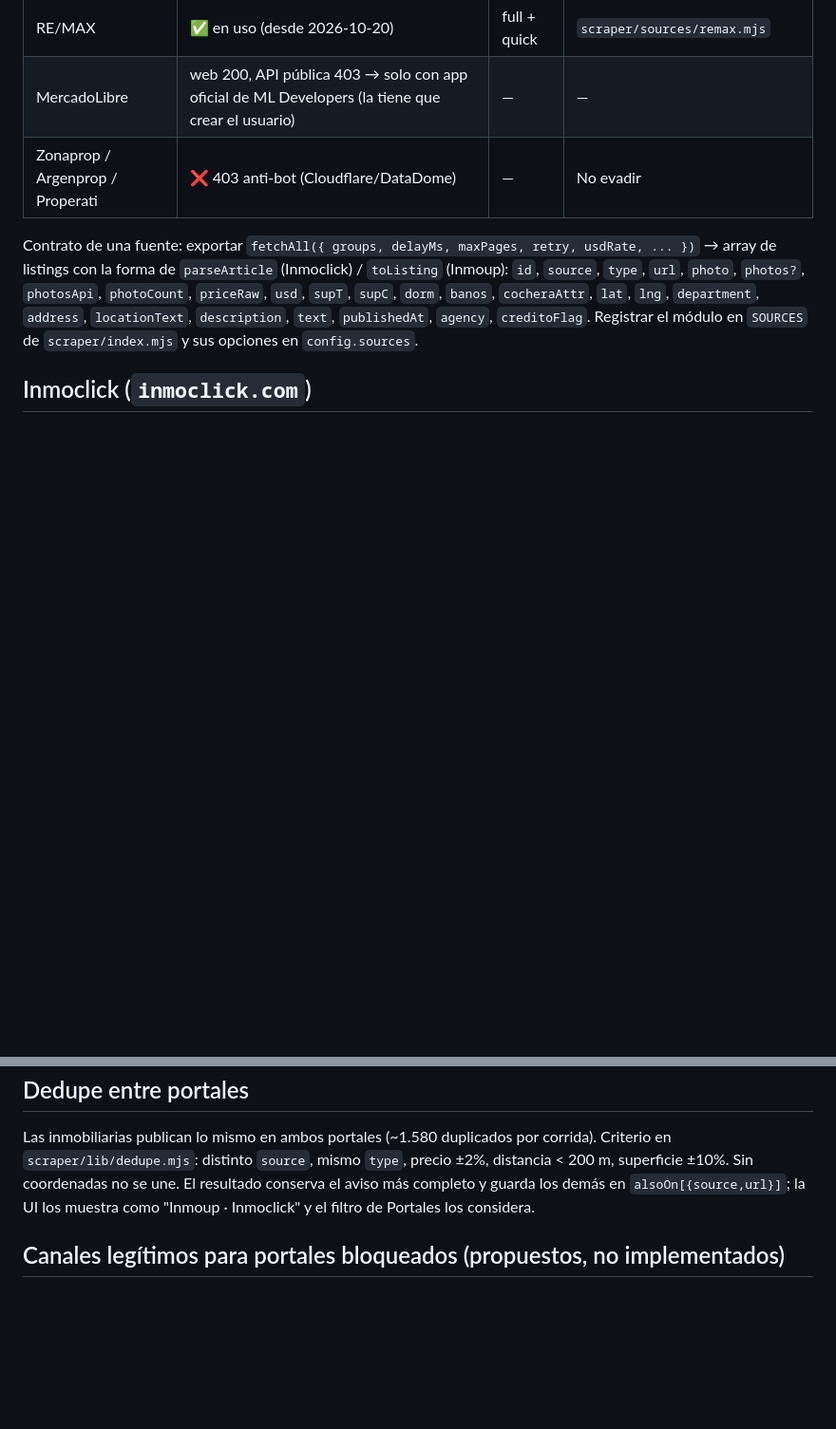
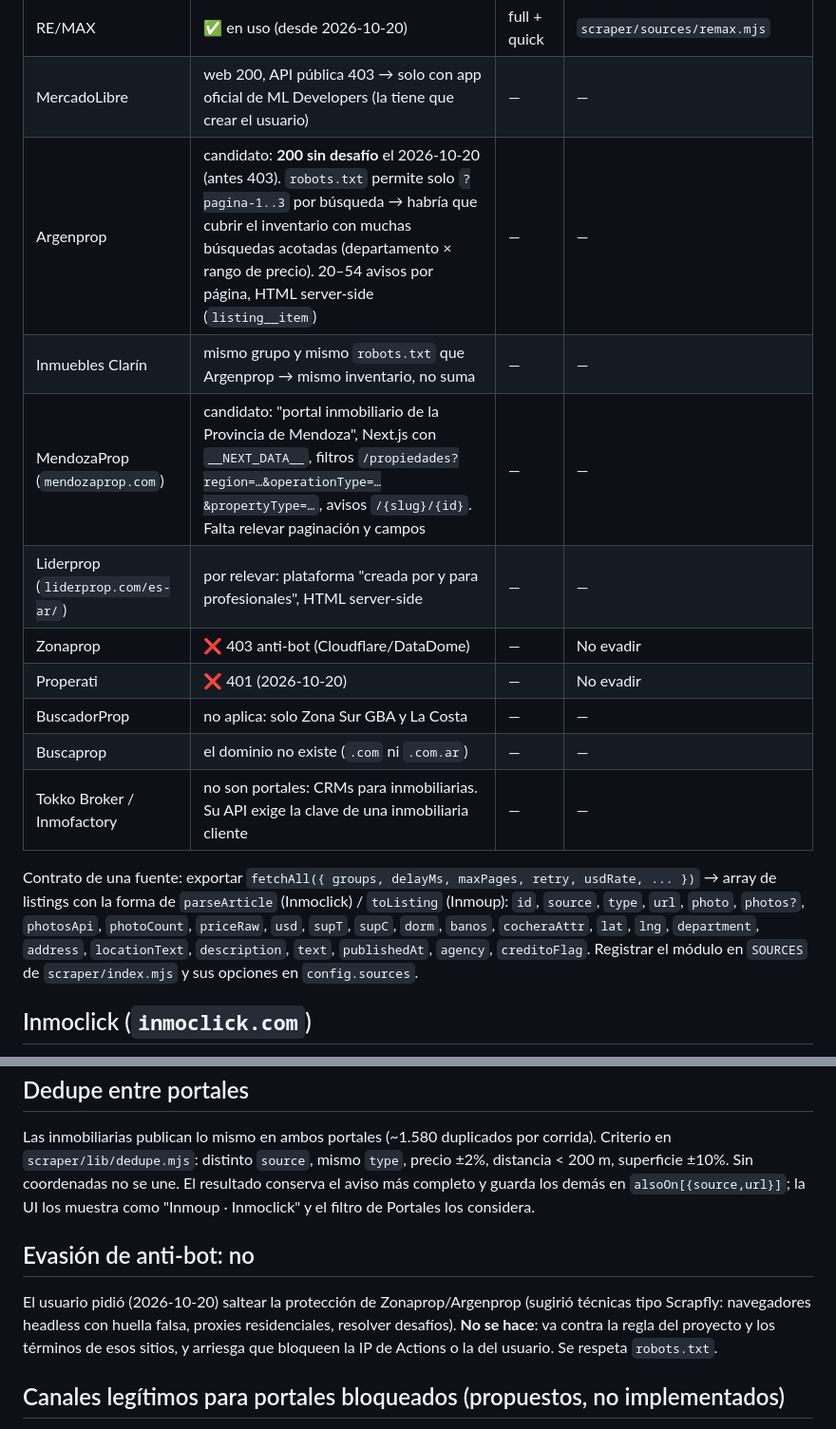
Before and after one commit to seniorurraca/casa-mendoza, a Markdown page: .claude/Casa-fuentes.md, 2 parts joined by grey strips. Shown at 95% size. Rendered like a GitHub page; blank space fills up the shorter version.

Commit message:
docs: relevamiento de otros portales

```diff
--- a/.claude/Casa-fuentes.md
+++ b/.claude/Casa-fuentes.md
@@ -8,7 +8,15 @@ Detalle técnico de cada portal. Las reglas de scraping (no correr desde la PC d
 | Inmoup | ✅ en uso | solo full | `scraper/sources/inmoup.mjs` |
 | RE/MAX | ✅ en uso (desde 2026-10-20) | full + quick | `scraper/sources/remax.mjs` |
 | MercadoLibre | web 200, API pública 403 → solo con app oficial de ML Developers (la tiene que crear el usuario) | — | — |
-| Zonaprop / Argenprop / Properati | ❌ 403 anti-bot (Cloudflare/DataDome) | — | No evadir |
+| Argenprop | candidato: **200 sin desafío** el 2026-10-20 (antes 403). `robots.txt` permite solo `?pagina-1..3` por búsqueda → habría que cubrir el inventario con muchas búsquedas acotadas (departamento × rango de precio). 20–54 avisos por página, HTML server-side (`listing__item`) | — | — |
+| Inmuebles Clarín | mismo grupo y mismo `robots.txt` que Argenprop → mismo inventario, no suma | — | — |
+| MendozaProp (`mendozaprop.com`) | candidato: "portal inmobiliario de la Provincia de Mendoza", Next.js con `__NEXT_DATA__`, filtros `/propiedades?region=…&operationType=…&propertyType=…`, avisos `/{slug}/{id}`. Falta relevar paginación y campos | — | — |
+| Liderprop (`liderprop.com/es-ar/`) | por relevar: plataforma "creada por y para profesionales", HTML server-side | — | — |
+| Zonaprop | ❌ 403 anti-bot (Cloudflare/DataDome) | — | No evadir |
+| Properati | ❌ 401 (2026-10-20) | — | No evadir |
+| BuscadorProp | no aplica: solo Zona Sur GBA y La Costa | — | — |
+| Buscaprop | el dominio no existe (`.com` ni `.com.ar`) | — | — |
+| Tokko Broker / Inmofactory | no son portales: CRMs para inmobiliarias. Su API exige la clave de una inmobiliaria cliente | — | — |
 
 Contrato de una fuente: exportar `fetchAll({ groups, delayMs, maxPages, retry, usdRate, ... })` → array de listings con la forma de `parseArticle` (Inmoclick) / `toListing` (Inmoup): `id`, `source`, `type`, `url`, `photo`, `photos?`, `photosApi`, `photoCount`, `priceRaw`, `usd`, `supT`, `supC`, `dorm`, `banos`, `cocheraAttr`, `lat`, `lng`, `department`, `address`, `locationText`, `description`, `text`, `publishedAt`, `agency`, `creditoFlag`. Registrar el módulo en `SOURCES` de `scraper/index.mjs` y sus opciones en `config.sources`.
 
@@ -75,6 +83,10 @@ Contrato de una fuente: exportar `fetchAll({ groups, delayMs, maxPages, retry, u
 
 Las inmobiliarias publican lo mismo en ambos portales (~1.580 duplicados por corrida). Criterio en `scraper/lib/dedupe.mjs`: distinto `source`, mismo `type`, precio ±2%, distancia < 200 m, superficie ±10%. Sin coordenadas no se une. El resultado conserva el aviso más completo y guarda los demás en `alsoOn[{source,url}]`; la UI los muestra como "Inmoup · Inmoclick" y el filtro de Portales los considera.
 
+## Evasión de anti-bot: no
+
+El usuario pidió (2026-10-20) saltear la protección de Zonaprop/Argenprop (sugirió técnicas tipo Scrapfly: navegadores headless con huella falsa, proxies residenciales, resolver desafíos). **No se hace**: va contra la regla del proyecto y los términos de esos sitios, y arriesga que bloqueen la IP de Actions o la del usuario. Se respeta `robots.txt`.
+
 ## Canales legítimos para portales bloqueados (propuestos, no implementados)
 
 - **Alertas por email**: el usuario guarda búsquedas en Zonaprop/Argenprop → reenvío a un Cloudflare Email Worker → parsea y suma avisos.
```
